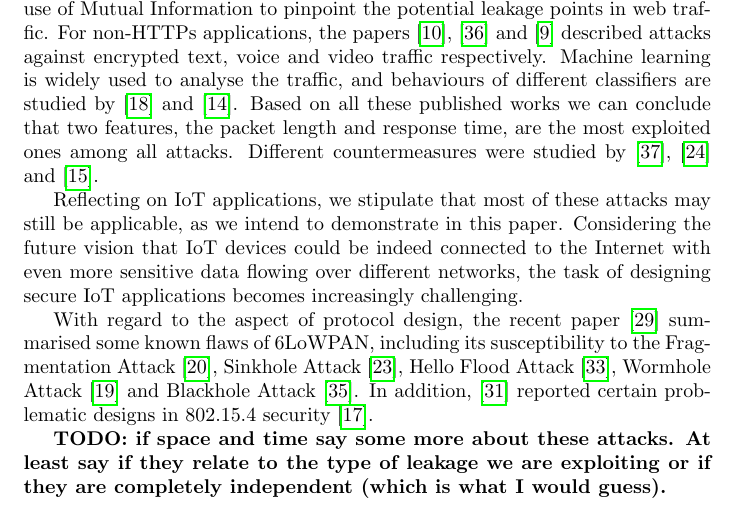
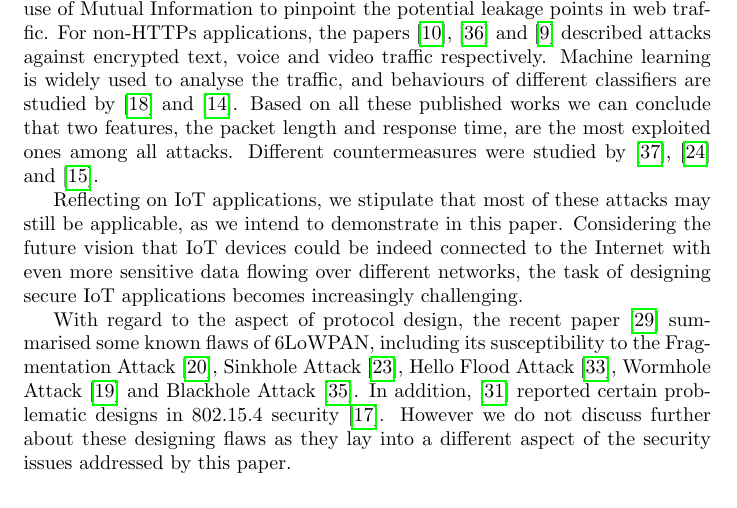
Before and after one commit to Salties/Traffic-Analysis-on-6LoWPAN, a LaTeX document (Writing/submission.tex): part of page 2 of 16, cut so that both start at the same text. Compiled offline with pdfLaTeX.

Commit message:
Update  # Changes to be committed:

```diff
--- a/Writing/submission.tex
+++ b/Writing/submission.tex
@@ -60,9 +60,9 @@ Traffic Analysis is well studied in the context of encrypted Internet traffic, e
 Reflecting on IoT applications, we stipulate that most of these attacks may still be applicable, as we intend to demonstrate in this paper. Considering the future vision that IoT devices could be indeed connected to the Internet with even more sensitive data flowing over different networks, the task of designing secure IoT applications becomes increasingly challenging.
 
 %Literatures about 6LoWPAN security
-With regard to the aspect of protocol design, the recent paper \cite{6LoWPANAtk} summarised some known flaws of 6LoWPAN, including its susceptibility to the Fragmentation Attack\cite{FragAtk}, Sinkhole Attack\cite{Sinkhole}, Hello Flood Attack\cite{HelloFlood}, Wormhole Attack\cite{Wormhole} and Blackhole Attack\cite{Blackhole}. In addition, \cite{802154SecIssues} reported certain problematic designs in 802.15.4 security\cite{802154}.
+With regard to the aspect of protocol design, the recent paper \cite{6LoWPANAtk} summarised some known flaws of 6LoWPAN, including its susceptibility to the Fragmentation Attack\cite{FragAtk}, Sinkhole Attack\cite{Sinkhole}, Hello Flood Attack\cite{HelloFlood}, Wormhole Attack\cite{Wormhole} and Blackhole Attack\cite{Blackhole}. In addition, \cite{802154SecIssues} reported certain problematic designs in 802.15.4 security\cite{802154}. However we do not discuss further about these designing flaws as they lay into a different aspect of the security issues addressed by this paper.
 
-\textbf{TODO: if space and time say some more about these attacks. At least say if they relate to the type of leakage we are exploiting or if they are completely independent (which is what I would guess). }
+%\textbf{TODO: if space and time say some more about these attacks. At least say if they relate to the type of leakage we are exploiting or if they are completely independent (which is what I would guess). }
 
 \input{iotprotocols}
 %\section{A Typical IoT Protocol Stack}
```
Also changed, not shown: Writing/iotprotocols.tex (+1 -1 lines), Writing/relatedwork.tex (+1 -1 lines).
